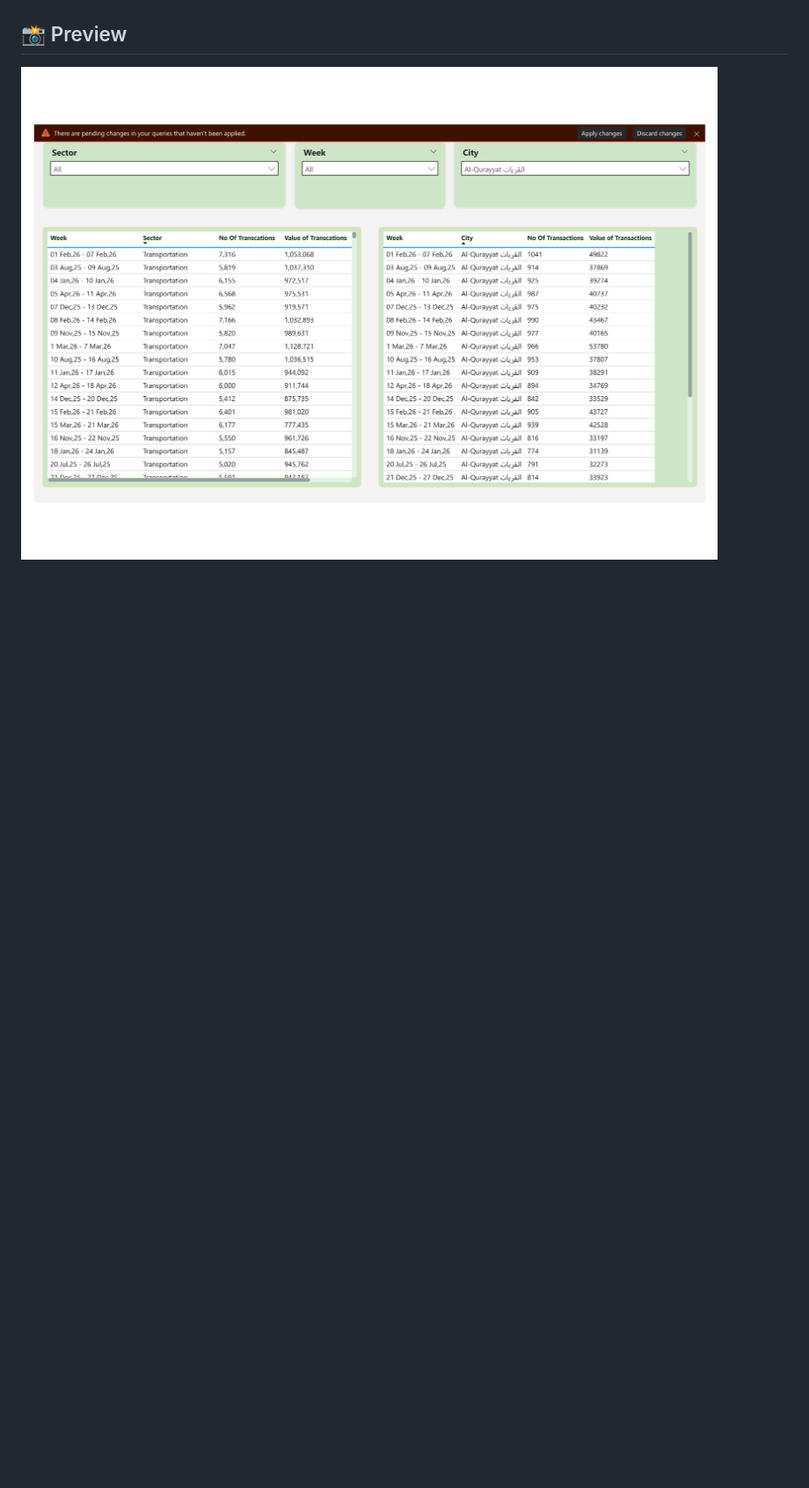
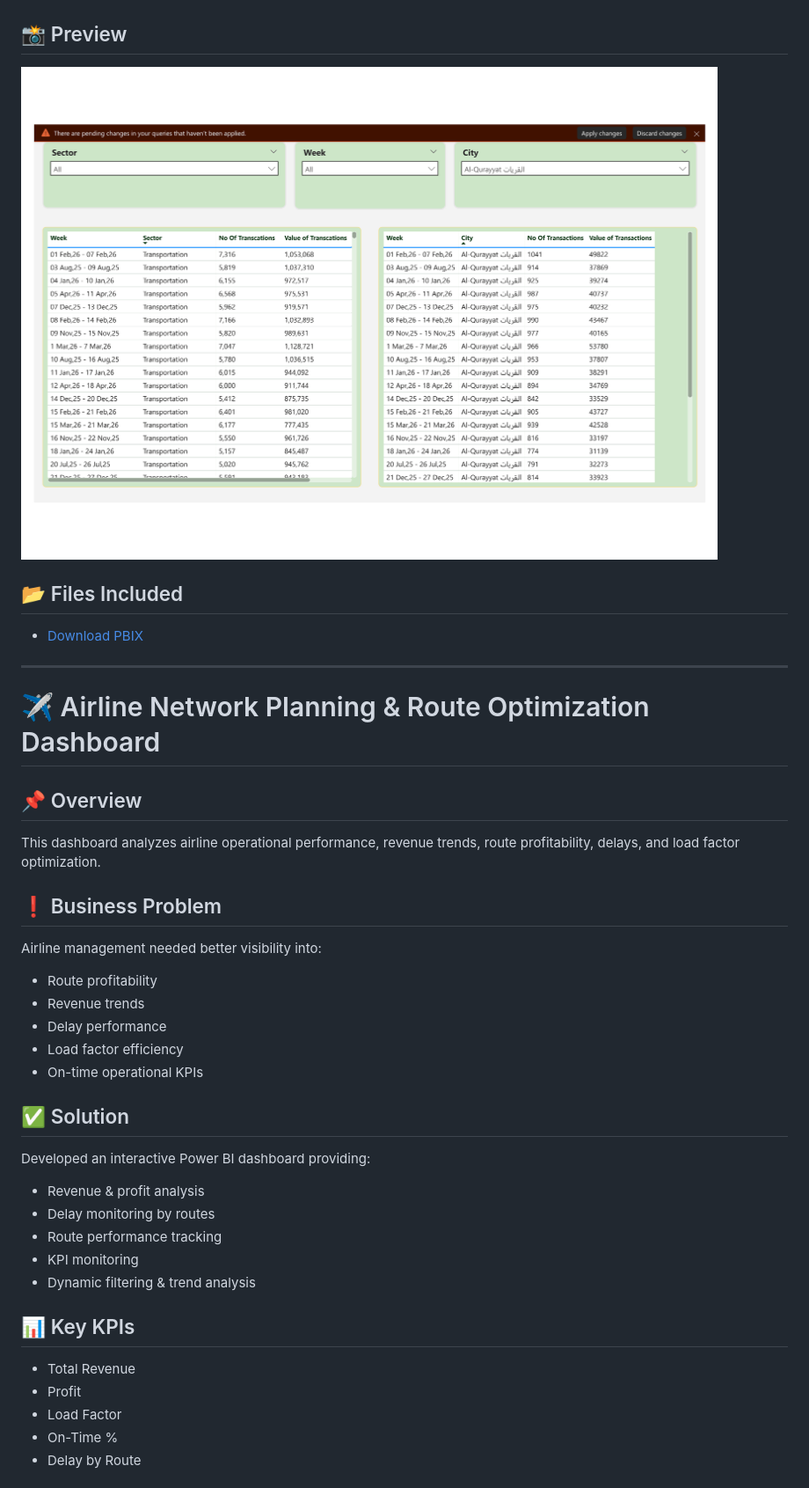
Before and after one commit to abdulmateenanalytics/powerbi-dashboards, a Markdown page: README.md, the part around one of its changes. Shown at 88% size. Rendered like a GitHub page; blank space fills up the shorter version.

```diff
--- a/README.md
+++ b/README.md
@@ -47 +47,34 @@ Each format type was handled separately, and then the cleaned outputs were appen
 
+## 📂 Files Included
+- [Download PBIX](PDF-Automation/POS_Dashboard.pbix)
+
+---
+
+# ✈️ Airline Network Planning & Route Optimization Dashboard
+
+## 📌 Overview
+This dashboard analyzes airline operational performance, revenue trends, route profitability, delays, and load factor optimization.
+
+## ❗ Business Problem
+Airline management needed better visibility into:
+- Route profitability
+- Revenue trends
+- Delay performance
+- Load factor efficiency
+- On-time operational KPIs
+
+## ✅ Solution
+Developed an interactive Power BI dashboard providing:
+- Revenue & profit analysis
+- Delay monitoring by routes
+- Route performance tracking
+- KPI monitoring
+- Dynamic filtering & trend analysis
+
+## 📊 Key KPIs
+- Total Revenue
+- Profit
+- Load Factor
+- On-Time %
+- Delay by Route
+
```
Also changed, not shown: other parts of README.md (+87 -43 lines).
